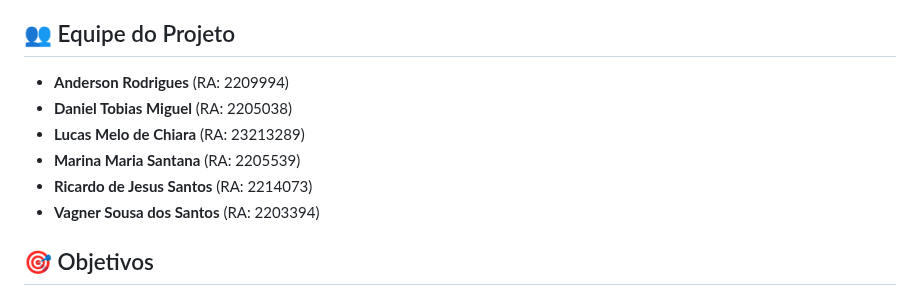
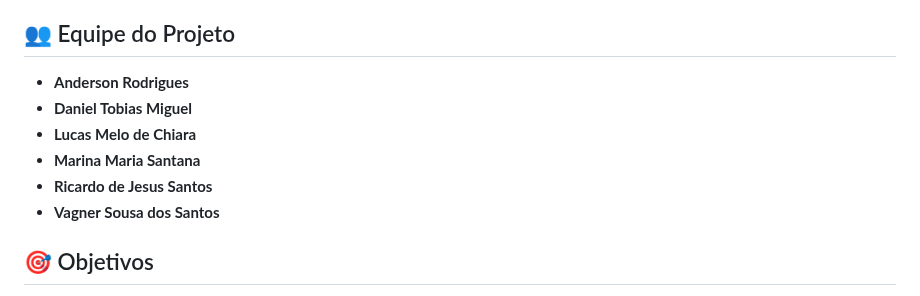
Before and after one commit to Vagnersousan/PI_IV, a Markdown page: README.md, the part around the change. GitHub-like rendering.

Commit message:
Ajuste do README

```diff
--- a/README.md
+++ b/README.md
@@ -10,12 +10,12 @@ O objetivo principal é **analisar e visualizar o impacto das variações nos pr
 
 ## 👥 Equipe do Projeto
 
-- **Anderson Rodrigues** (RA: 2209994)
-- **Daniel Tobias Miguel** (RA: 2205038)
-- **Lucas Melo de Chiara** (RA: 23213289)
-- **Marina Maria Santana** (RA: 2205539)
-- **Ricardo de Jesus Santos** (RA: 2214073)
-- **Vagner Sousa dos Santos** (RA: 2203394)
+- **Anderson Rodrigues**
+- **Daniel Tobias Miguel**
+- **Lucas Melo de Chiara**
+- **Marina Maria Santana**
+- **Ricardo de Jesus Santos**
+- **Vagner Sousa dos Santos**
 
 ## 🎯 Objetivos
 
```
